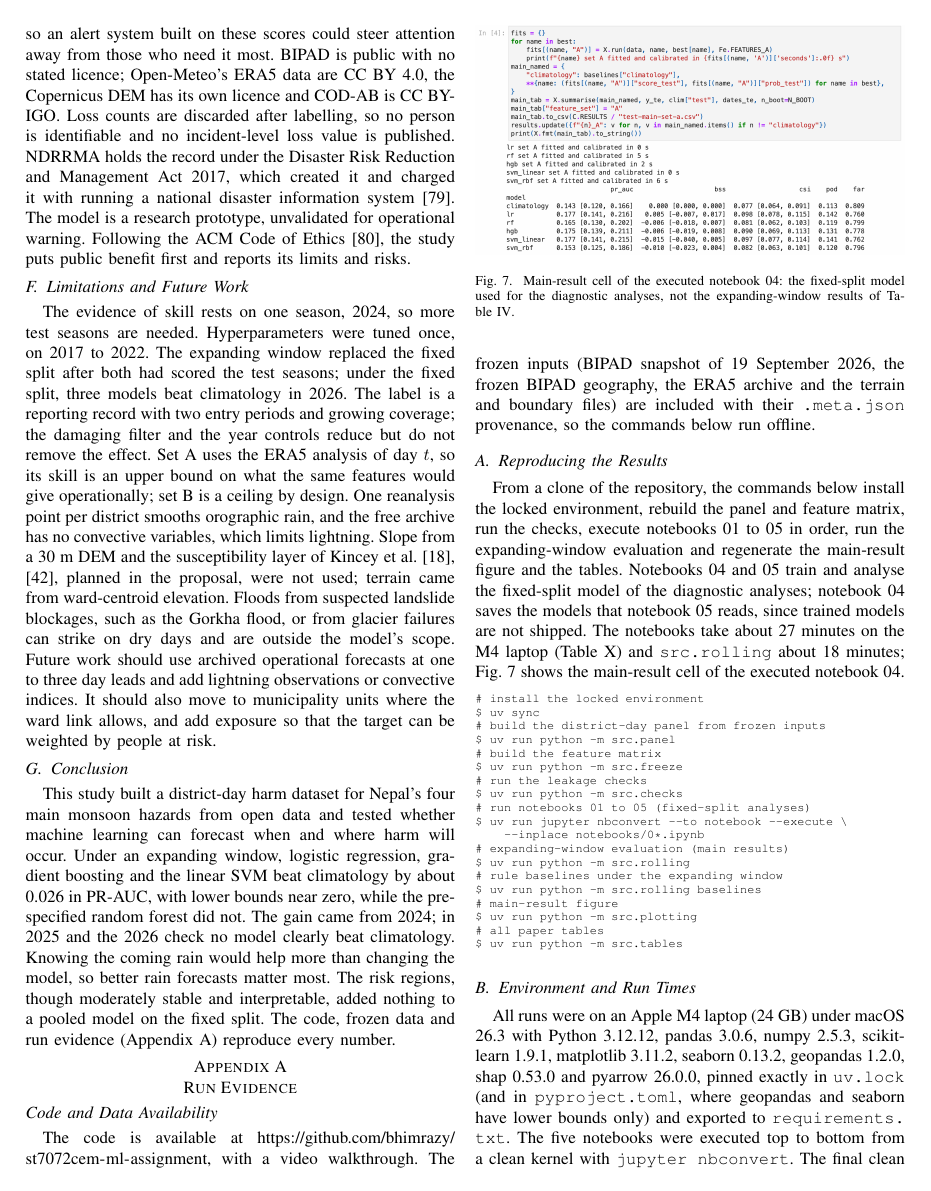
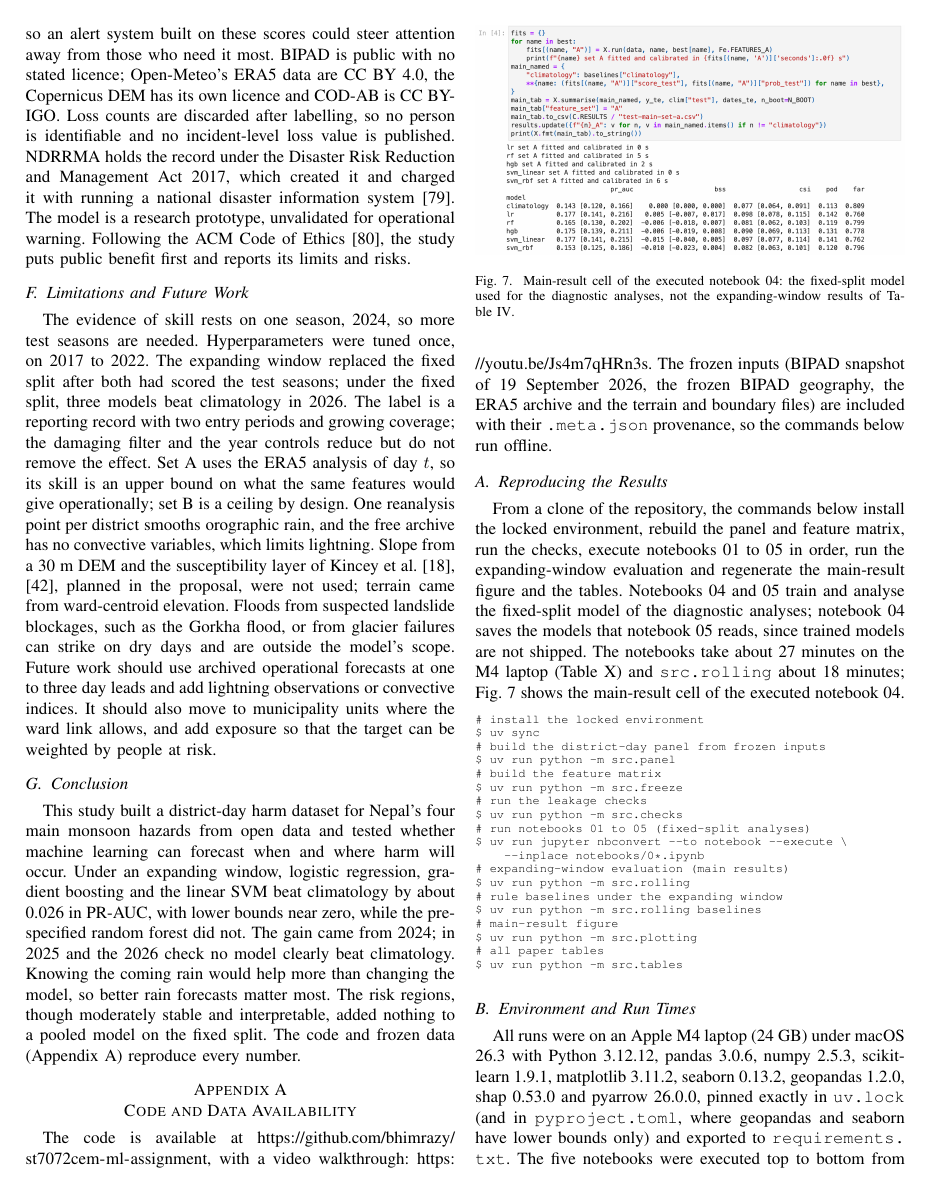
Before and after one commit to bhimrazy/st7072cem-ml-assignment, a LaTeX paper (paper/main.tex): page 10 of 16. Compiled offline with pdfLaTeX.

Commit message:
Rename the appendix to Code and Data Availability and show the video URL

```diff
--- a/paper/main.tex
+++ b/paper/main.tex
@@ -355,13 +355,12 @@ A missed alert and a false alarm have different costs: the first can cost lives,
 The evidence of skill rests on one season, 2024, so more test seasons are needed. Hyperparameters were tuned once, on 2017 to 2022. The expanding window replaced the fixed split after both had scored the test seasons; under the fixed split, three models beat climatology in 2026. The label is a reporting record with two entry periods and growing coverage; the damaging filter and the year controls reduce but do not remove the effect. Set A uses the ERA5 analysis of day $t$, so its skill is an upper bound on what the same features would give operationally; set B is a ceiling by design. One reanalysis point per district smooths orographic rain, and the free archive has no convective variables, which limits lightning. Slope from a 30 m DEM and the susceptibility layer of Kincey et al. \cite{Kincey2024,Kincey2023Data}, planned in the proposal, were not used; terrain came from ward-centroid elevation. Floods from suspected landslide blockages, such as the Gorkha flood, or from glacier failures can strike on dry days and are outside the model's scope. Future work should use archived operational forecasts at one to three day leads and add lightning observations or convective indices. It should also move to municipality units where the ward link allows, and add exposure so that the target can be weighted by people at risk.
 
 \subsection{Conclusion}
-This study built a district-day harm dataset for Nepal's four main monsoon hazards from open data and tested whether machine learning can forecast when and where harm will occur. Under an expanding window, logistic regression, gradient boosting and the linear SVM beat climatology by about 0.026 in PR-AUC, with lower bounds near zero, while the pre-specified random forest did not. The gain came from 2024; in 2025 and the 2026 check no model clearly beat climatology. Knowing the coming rain would help more than changing the model, so better rain forecasts matter most. The risk regions, though moderately stable and interpretable, added nothing to a pooled model on the fixed split. The code, frozen data and run evidence (Appendix~\ref{app:run}) reproduce every number.
+This study built a district-day harm dataset for Nepal's four main monsoon hazards from open data and tested whether machine learning can forecast when and where harm will occur. Under an expanding window, logistic regression, gradient boosting and the linear SVM beat climatology by about 0.026 in PR-AUC, with lower bounds near zero, while the pre-specified random forest did not. The gain came from 2024; in 2025 and the 2026 check no model clearly beat climatology. Knowing the coming rain would help more than changing the model, so better rain forecasts matter most. The risk regions, though moderately stable and interpretable, added nothing to a pooled model on the fixed split. The code and frozen data (Appendix~\ref{app:run}) reproduce every number.
 
 \appendices
-\section{Run Evidence}
+\section{Code and Data Availability}
 \label{app:run}
-\subsection*{Code and Data Availability}
-The code is available at \codeurl{}, with a \href{https://youtu.be/Js4m7qHRn3s}{video walkthrough}. The frozen inputs (BIPAD snapshot of 19 September 2026, the frozen BIPAD geography, the ERA5 archive and the terrain and boundary files) are included with their \path{.meta.json} provenance, so the commands below run offline.
+The code is available at \codeurl{}, with a video walkthrough: \url{https://youtu.be/Js4m7qHRn3s}. The frozen inputs (BIPAD snapshot of 19 September 2026, the frozen BIPAD geography, the ERA5 archive and the terrain and boundary files) are included with their \path{.meta.json} provenance, so the commands below run offline.
 
 \subsection{Reproducing the Results}
 From a clone of the repository, the commands below install the locked environment, rebuild the panel and feature matrix, run the checks, execute notebooks 01 to 05 in order, run the expanding-window evaluation and regenerate the main-result figure and the tables. Notebooks 04 and 05 train and analyse the fixed-split model of the diagnostic analyses; notebook 04 saves the models that notebook 05 reads, since trained models are not shipped. The notebooks take about 27 minutes on the M4 laptop (Table~\ref{tab:runtimes}) and \path{src.rolling} about 18 minutes; Fig.~\ref{fig:notebook} shows the main-result cell of the executed notebook 04.
```
Also changed, not shown: paper/main.pdf.
